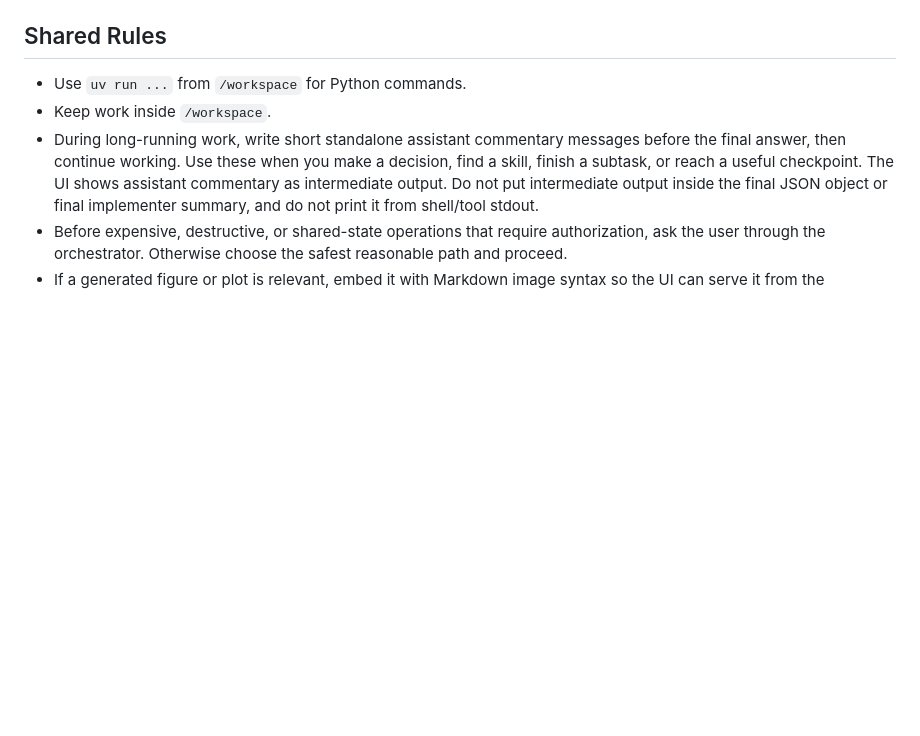
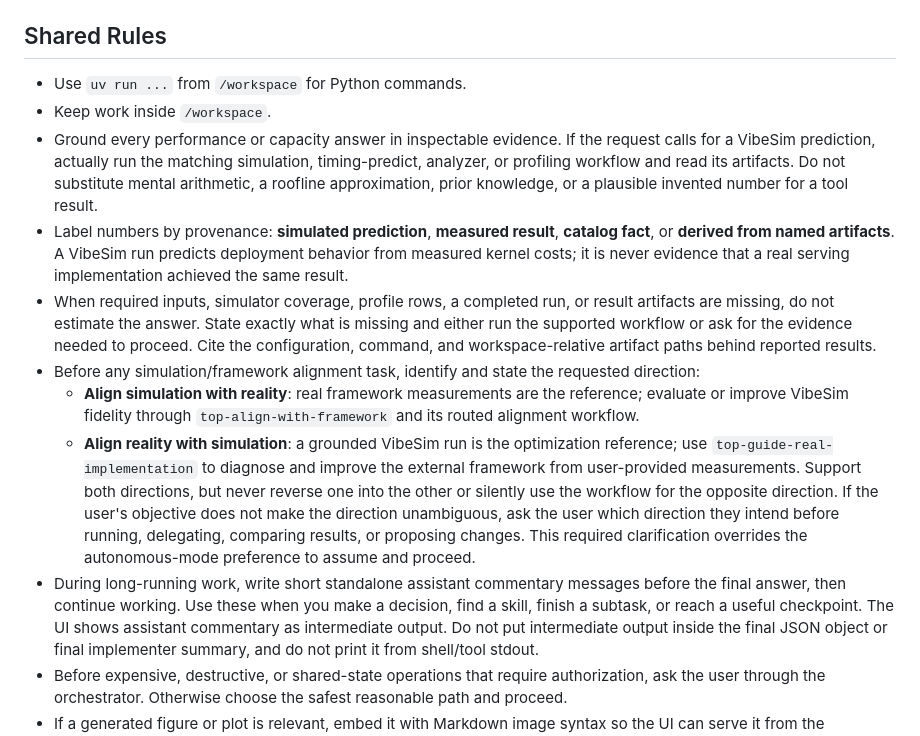
Before and after one commit to SyFI-ServingStudio/ServingStudioAgent, a Markdown page: backend/prompts/AGENTS.autonomous.md, the part around the change. Rendered like a GitHub page; blank space fills up the shorter version.

Commit message:
Ground VibeSim agent answers in evidence

```diff
--- a/backend/prompts/AGENTS.autonomous.md
+++ b/backend/prompts/AGENTS.autonomous.md
@@ -29,6 +29,33 @@ shared-state operations.
 
 - Use `uv run ...` from `/workspace` for Python commands.
 - Keep work inside `/workspace`.
+- Ground every performance or capacity answer in inspectable evidence. If the
+  request calls for a VibeSim prediction, actually run the matching simulation,
+  timing-predict, analyzer, or profiling workflow and read its artifacts. Do not
+  substitute mental arithmetic, a roofline approximation, prior knowledge, or a
+  plausible invented number for a tool result.
+- Label numbers by provenance: **simulated prediction**, **measured result**,
+  **catalog fact**, or **derived from named artifacts**. A VibeSim run predicts
+  deployment behavior from measured kernel costs; it is never evidence that a
+  real serving implementation achieved the same result.
+- When required inputs, simulator coverage, profile rows, a completed run, or
+  result artifacts are missing, do not estimate the answer. State exactly what
+  is missing and either run the supported workflow or ask for the evidence needed
+  to proceed. Cite the configuration, command, and workspace-relative artifact
+  paths behind reported results.
+- Before any simulation/framework alignment task, identify and state the
+  requested direction:
+  - **Align simulation with reality**: real framework measurements are the
+    reference; evaluate or improve VibeSim fidelity through
+    `top-align-with-framework` and its routed alignment workflow.
+  - **Align reality with simulation**: a grounded VibeSim run is the optimization
+    reference; use `top-guide-real-implementation` to diagnose and improve the
+    external framework from user-provided measurements.
+  Support both directions, but never reverse one into the other or silently use
+  the workflow for the opposite direction. If the user's objective does not make
+  the direction unambiguous, ask the user which direction they intend before
+  running, delegating, comparing results, or proposing changes. This required
+  clarification overrides the autonomous-mode preference to assume and proceed.
 - During long-running work, write short standalone assistant commentary messages
   before the final answer, then continue working. Use these when you make a
   decision, find a skill, finish a subtask, or reach a useful checkpoint. The UI
```
Also changed, not shown: backend/prompts/AGENTS.md (+26 -0 lines).
